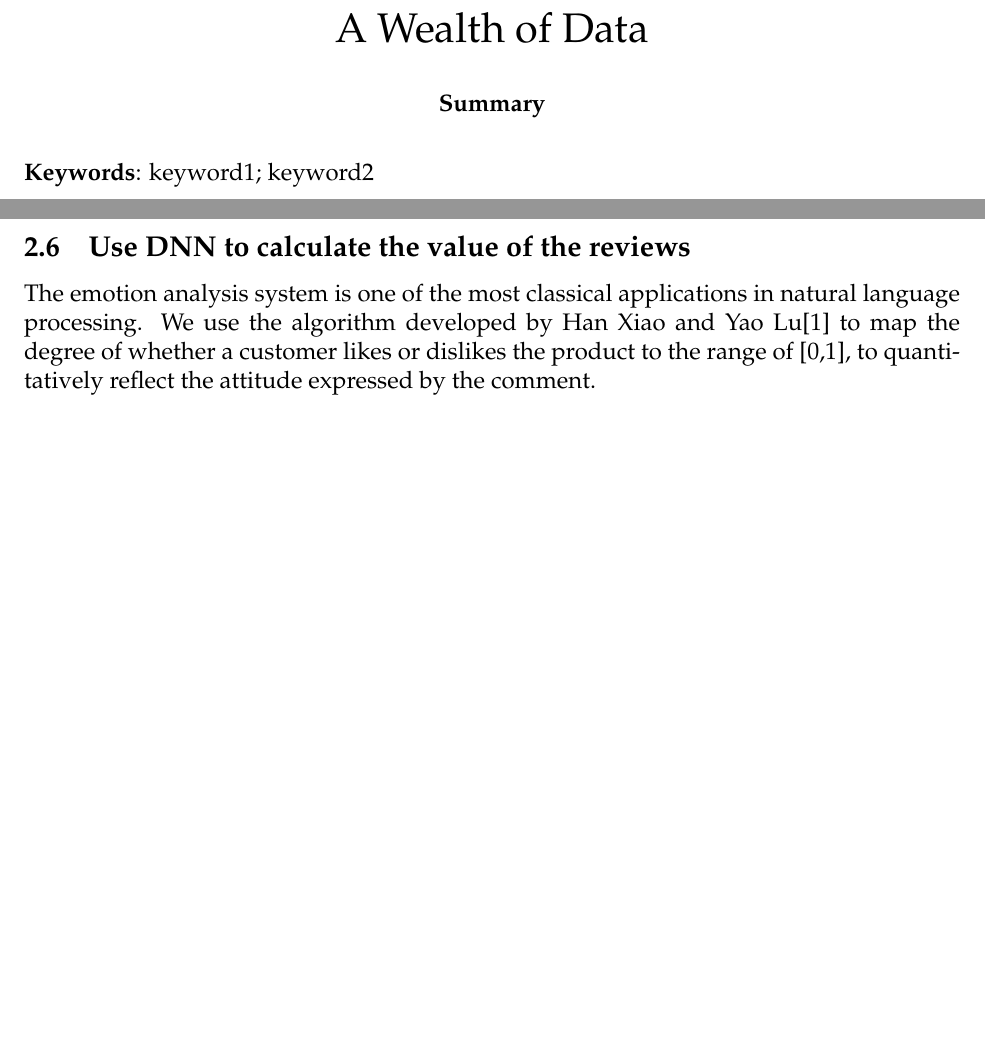
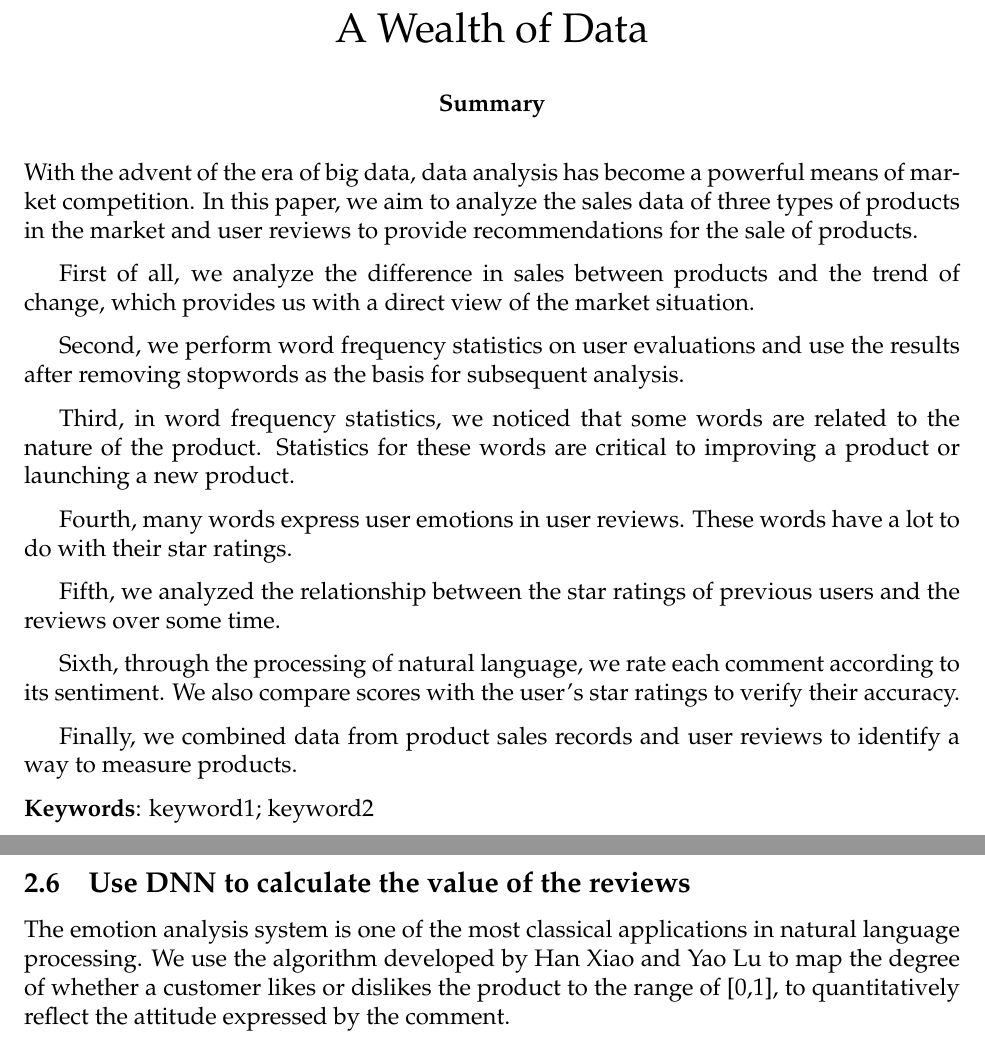
Before and after one commit to Chernyang/MCM-USTC, a LaTeX thesis (MCM_USTC.tex): two parts of pages 1 and 9 of 16, joined at a grey line, cut so that both start at the same text, the shorter picture padded with empty space. Compiled offline with pdfLaTeX.

Commit message:
Update MCM_USTC.tex

```diff
--- a/MCM_USTC.tex
+++ b/MCM_USTC.tex
@@ -40,7 +40,21 @@
 \title{A Wealth of Data}
 \begin{document}
 	\begin{abstract}
+		With the advent of the era of big data, data analysis has become a powerful means of market competition. In this paper, we aim to analyze the sales data of three types of products in the market and user reviews to provide recommendations for the sale of products.
 
+		First of all, we analyze the difference in sales between products and the trend of change, which provides us with a direct view of the market situation.
+
+		Second, we perform word frequency statistics on user evaluations and use the results after removing stopwords as the basis for subsequent analysis.
+
+		Third, in word frequency statistics, we noticed that some words are related to the nature of the product. Statistics for these words are critical to improving a product or launching a new product.
+
+		Fourth, many words express user emotions in user reviews. These words have a lot to do with their star ratings.
+
+		Fifth, we analyzed the relationship between the star ratings of previous users and the reviews over some time.
+
+		Sixth, through the processing of natural language, we rate each comment according to its sentiment. We also compare scores with the user's star ratings to verify their accuracy.
+
+		Finally, we combined data from product sales records and user reviews to identify a way to measure products.
 		\begin{keywords}
 			keyword1; keyword2
 		\end{keywords}
@@ -256,11 +270,11 @@ Here is the graph based on the above table:
 	As can be seen from the above chart, the correlation coefficient with a star of 5 is the largest. This means that a 5-star rating will lead to more reviews.
 
 	\subsection{Use DNN to calculate the value of the reviews}
-The emotion analysis system is one of the most classical applications in natural language processing. We use the algorithm developed by Han Xiao and Yao Lu\cite{1} to map the degree of whether a customer likes or dislikes the product to the range of [0,1], to quantitatively reflect the attitude expressed by the comment.
+	The emotion analysis system is one of the most classical applications in natural language processing. We use the algorithm developed by Han Xiao and Yao Lu to map the degree of whether a customer likes or dislikes the product to the range of [0,1], to quantitatively reflect the attitude expressed by the comment.
 	\subsubsection{Preprocessing}
 
 
-The original text data often has many parts that affect the final classification effect. This part of data or text needs to be cleaned at the beginning of text classification, otherwise, it will easily lead to the so-called "trash in, trash out" problem\cite{2}
+	The original text data often has many parts that affect the final classification effect. This part of data or text needs to be cleaned at the beginning of text classification, otherwise, it will easily lead to the so-called "trash in, trash out" problem
 
 	In addition to the steps of missing value processing, de-duplication processing and noise processing included in the data cleaning of general classification problems, we also clean up the following data:
 	\begin{itemize}
```
Also changed, not shown: MCM_USTC.tex (2 more changed lines). Lines whose indentation alone changed are shown as unchanged.
